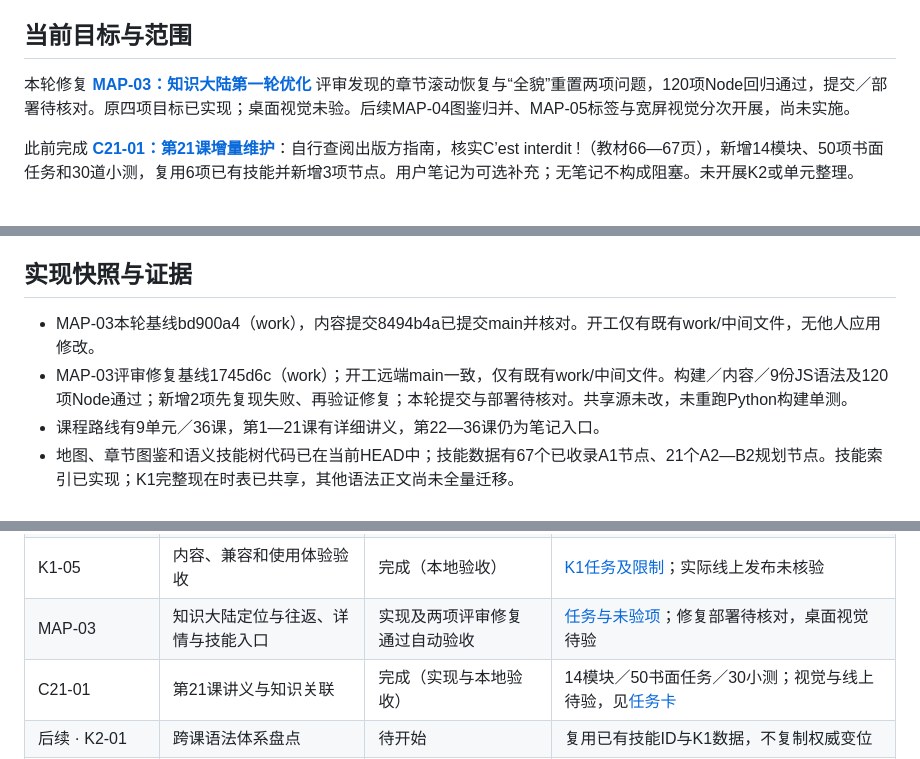
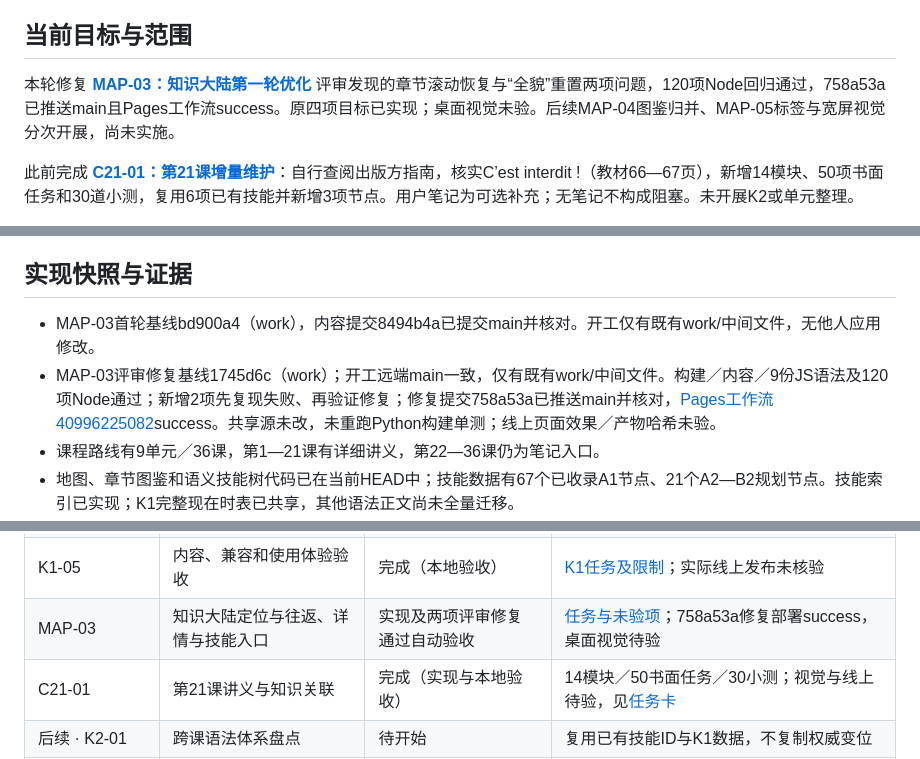
Before and after one commit to mjy-mjy-mjy/bonjour-francais, a Markdown page: docs/PROGRESS.md, 3 parts joined by grey strips. GitHub-like rendering.

Commit message:
docs: record map review fixes and successful deployment

```diff
--- a/docs/PROGRESS.md
+++ b/docs/PROGRESS.md
@@ -6,7 +6,7 @@
 
 ## 当前目标与范围
 
-本轮修复 **[MAP-03：知识大陆第一轮优化](tasks/MAP-03.md)** 评审发现的章节滚动恢复与“全貌”重置两项问题，120项Node回归通过，提交／部署待核对。原四项目标已实现；桌面视觉未验。后续MAP-04图鉴归并、MAP-05标签与宽屏视觉分次开展，尚未实施。
+本轮修复 **[MAP-03：知识大陆第一轮优化](tasks/MAP-03.md)** 评审发现的章节滚动恢复与“全貌”重置两项问题，120项Node回归通过，758a53a已推送main且Pages工作流success。原四项目标已实现；桌面视觉未验。后续MAP-04图鉴归并、MAP-05标签与宽屏视觉分次开展，尚未实施。
 
 此前完成 **[C21-01：第21课增量维护](tasks/C21-01.md)**：自行查阅出版方指南，核实C’est interdit !（教材66—67页），新增14模块、50项书面任务和30道小测，复用6项已有技能并新增3项节点。用户笔记为可选补充；无笔记不构成阻塞。未开展K2或单元整理。
 
@@ -18,8 +18,8 @@
 
 ## 实现快照与证据
 
-- MAP-03本轮基线bd900a4（work），内容提交8494b4a已提交main并核对。开工仅有既有work/中间文件，无他人应用修改。
-- MAP-03评审修复基线1745d6c（work）；开工远端main一致，仅有既有work/中间文件。构建／内容／9份JS语法及120项Node通过；新增2项先复现失败、再验证修复；本轮提交与部署待核对。共享源未改，未重跑Python构建单测。
+- MAP-03首轮基线bd900a4（work），内容提交8494b4a已提交main并核对。开工仅有既有work/中间文件，无他人应用修改。
+- MAP-03评审修复基线1745d6c（work）；开工远端main一致，仅有既有work/中间文件。构建／内容／9份JS语法及120项Node通过；新增2项先复现失败、再验证修复；修复提交758a53a已推送main并核对，[Pages工作流40996225082](https://github.com/mjy-mjy-mjy/bonjour-francais/actions/runs/40996225082)success。共享源未改，未重跑Python构建单测；线上页面效果／产物哈希未验。
 - 课程路线有9单元／36课，第1—21课有详细讲义，第22—36课仍为笔记入口。
 - 地图、章节图鉴和语义技能树代码已在当前HEAD中；技能数据有67个已收录A1节点、21个A2—B2规划节点。技能索引已实现；K1完整现在时表已共享，其他语法正文尚未全量迁移。
 - 课程完成、章节自评 `knowledgeMastery` 与技能自评 `skillMastery` 分别记录；数据在浏览器本地，备份可导入／导出，未实现跨设备自动同步。
@@ -55,7 +55,7 @@
 | K1-03 | 第14课统一与共享渲染 | 完成 | 原章节、题目与笔记兼容；课程编译共享形式 |
 | K1-04 | 变位知识库与知识详情 | 完成 | 42表、搜索／筛选／详情、技能和原课程链接 |
 | K1-05 | 内容、兼容和使用体验验收 | 完成（本地验收） | [K1任务及限制](tasks/K1.md)；实际线上发布未核验 |
-| MAP-03 | 知识大陆定位与往返、详情与技能入口 | 实现及两项评审修复通过自动验收 | [任务与未验项](tasks/MAP-03.md)；修复部署待核对，桌面视觉待验 |
+| MAP-03 | 知识大陆定位与往返、详情与技能入口 | 实现及两项评审修复通过自动验收 | [任务与未验项](tasks/MAP-03.md)；758a53a修复部署success，桌面视觉待验 |
 | C21-01 | 第21课讲义与知识关联 | 完成（实现与本地验收） | 14模块／50书面任务／30小测；视觉与线上待验，见[任务卡](tasks/C21-01.md) |
 | 后续 · K2-01 | 跨课语法体系盘点 | 待开始 | 复用已有技能ID与K1数据，不复制权威变位 |
 | 延后 · VIS-MOBILE | 手机布局与触摸体验专项 | 待排期 | 后续按实际需求领取，不作为VIS-01／VIS-02完成条件 |
```
Also changed, not shown: docs/tasks/MAP-03.md (+1 -1 lines).
